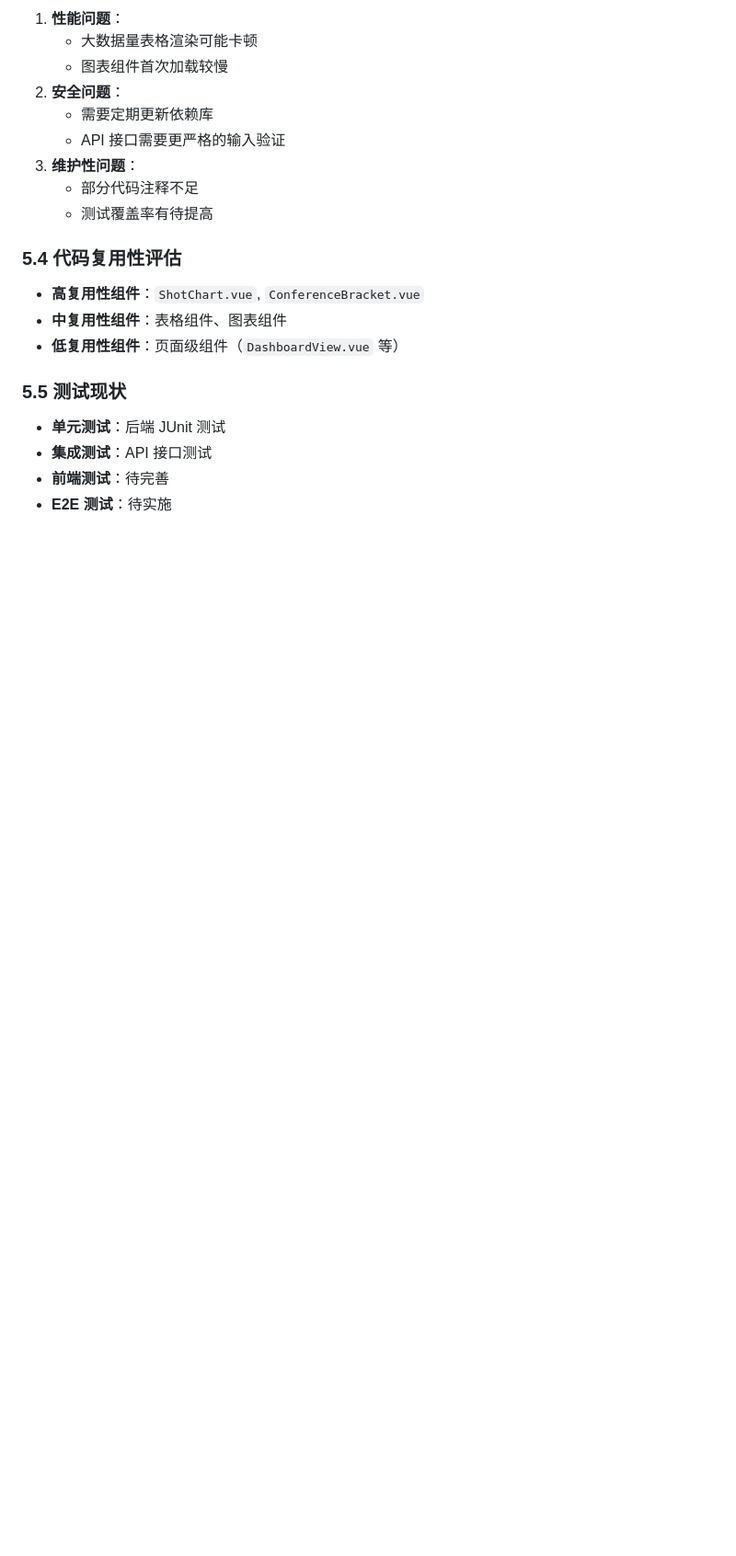
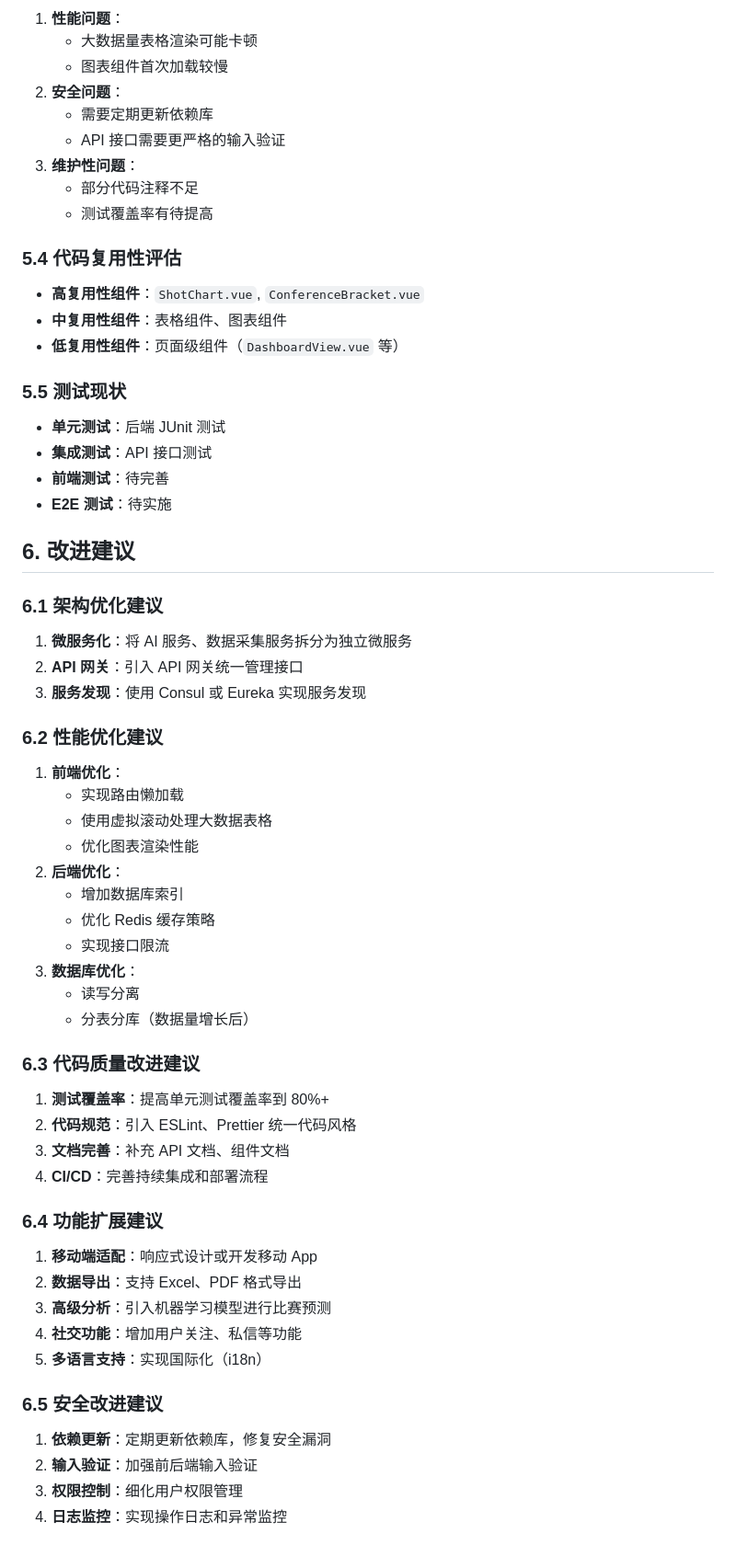
Before and after one commit to quanyechaTAT/NBAManager, a Markdown page: output/NBAManager-Overview-Report.md, the part around the change. Shown at 92% size. GitHub-like rendering; blank space fills up the shorter version.

Commit message:
docs: 添加改进建议章节

```diff
--- a/output/NBAManager-Overview-Report.md
+++ b/output/NBAManager-Overview-Report.md
@@ -287,3 +287,42 @@ graph TB
 - **集成测试**：API 接口测试
 - **前端测试**：待完善
 - **E2E 测试**：待实施
+
+## 6. 改进建议
+
+### 6.1 架构优化建议
+1. **微服务化**：将 AI 服务、数据采集服务拆分为独立微服务
+2. **API 网关**：引入 API 网关统一管理接口
+3. **服务发现**：使用 Consul 或 Eureka 实现服务发现
+
+### 6.2 性能优化建议
+1. **前端优化**：
+   - 实现路由懒加载
+   - 使用虚拟滚动处理大数据表格
+   - 优化图表渲染性能
+2. **后端优化**：
+   - 增加数据库索引
+   - 优化 Redis 缓存策略
+   - 实现接口限流
+3. **数据库优化**：
+   - 读写分离
+   - 分表分库（数据量增长后）
+
+### 6.3 代码质量改进建议
+1. **测试覆盖率**：提高单元测试覆盖率到 80%+
+2. **代码规范**：引入 ESLint、Prettier 统一代码风格
+3. **文档完善**：补充 API 文档、组件文档
+4. **CI/CD**：完善持续集成和部署流程
+
+### 6.4 功能扩展建议
+1. **移动端适配**：响应式设计或开发移动 App
+2. **数据导出**：支持 Excel、PDF 格式导出
+3. **高级分析**：引入机器学习模型进行比赛预测
+4. **社交功能**：增加用户关注、私信等功能
+5. **多语言支持**：实现国际化（i18n）
+
+### 6.5 安全改进建议
+1. **依赖更新**：定期更新依赖库，修复安全漏洞
+2. **输入验证**：加强前后端输入验证
+3. **权限控制**：细化用户权限管理
+4. **日志监控**：实现操作日志和异常监控
```
